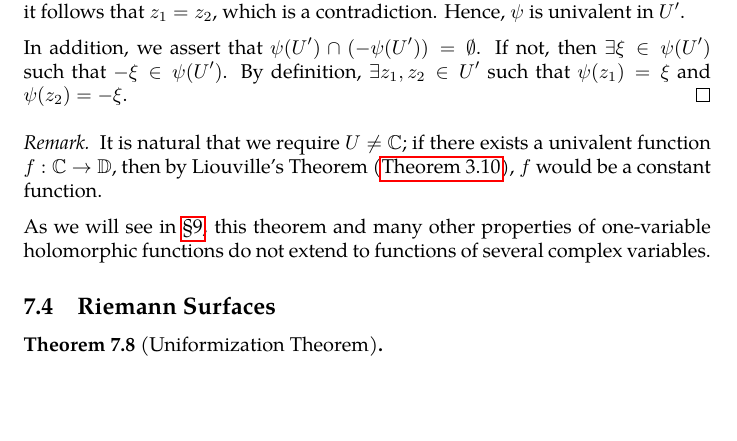
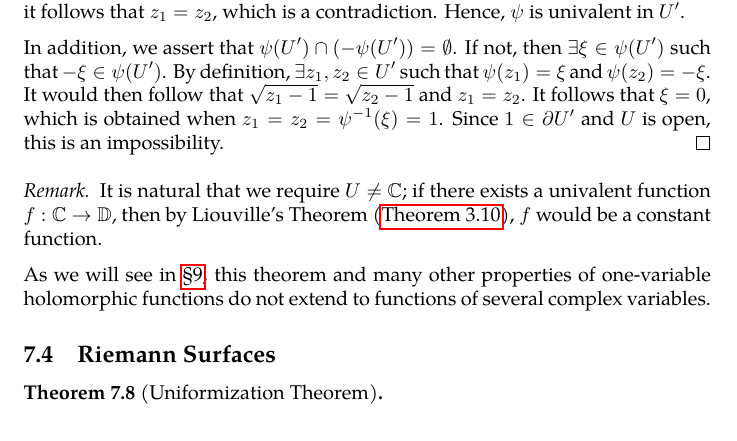
Before and after one commit to slipperking/complex-analysis-latex, a LaTeX document (main.tex): part of page 140 of 148, cut so that both start at the same text, the shorter picture padded with empty space. Compiled offline with pdfLaTeX.

Commit message:
overleaf_to_git (Thu Aug  7 00:31:42 2025 -0700): update main.tex from r19218 to r19220

```diff
--- a/main.tex
+++ b/main.tex
@@ -3226,7 +3226,7 @@ The Riemann Mapping Theorem is one of the most profound results in complex analy
 
     Suppose \(\xi_1\) and \(\xi_2\) are two distinct points in \(\partial U\). Let us apply the linear transformation \(\rho(z)=\frac{z-\xi_1}{\xi_2-\xi_1}\) to \(U\), and denote the resulting region by \(U'=\rho(U)\). It follows that \(0,1\in\partial U'\). Consider a branch \(\psi(z)\) of the holomorphic square root \(z\mapsto\sqrt{z-1}\) (existent by simple connectedness and the fact that \(1\notin U'\)). Let \(z_1\) and \(z_2\) be two distinct points in \(U'\), arbitrarily chosen. If \(\psi\qty(z_1)=\psi\qty(z_2)\), it follows that \(z_1=z_2\), which is a contradiction. Hence, \(\psi\) is univalent in \(U'\).
 
-    In addition, we assert that \(\psi\qty(U')\cap\qty(-\psi\qty(U'))=\emptyset\). If not, then \(\exists \xi\in \psi\qty(U')\) such that \(-\xi\in\psi\qty(U')\). By definition, \(\exists z_1,z_2\in U'\) such that \(\psi\qty(z_1)=\xi\) and \(\psi\qty(z_2)=-\xi\).
+    In addition, we assert that \(\psi\qty(U')\cap\qty(-\psi\qty(U'))=\emptyset\). If not, then \(\exists \xi\in \psi\qty(U')\) such that \(-\xi\in\psi\qty(U')\). By definition, \(\exists z_1,z_2\in U'\) such that \(\psi\qty(z_1)=\xi\) and \(\psi\qty(z_2)=-\xi\). It would then follow that \(\sqrt{z_1-1}=\sqrt{z_2-1}\) and \(z_1=z_2\). It follows that \(\xi=0\), which is obtained when \(z_1=z_2=\psi^{-1}(\xi)=1\). Since \(1\in\partial U'\) and \(U\) is open, this is an impossibility.
 \end{proof}
 \begin{remark}
     It is natural that we require \(U\neq\mathbb{C}\); if there exists a univalent function \(f:\mathbb{C}\to\mathbb{D}\), then by Liouville's Theorem (\autoref{thm:liouville}), \(f\) would be a constant function.
```
